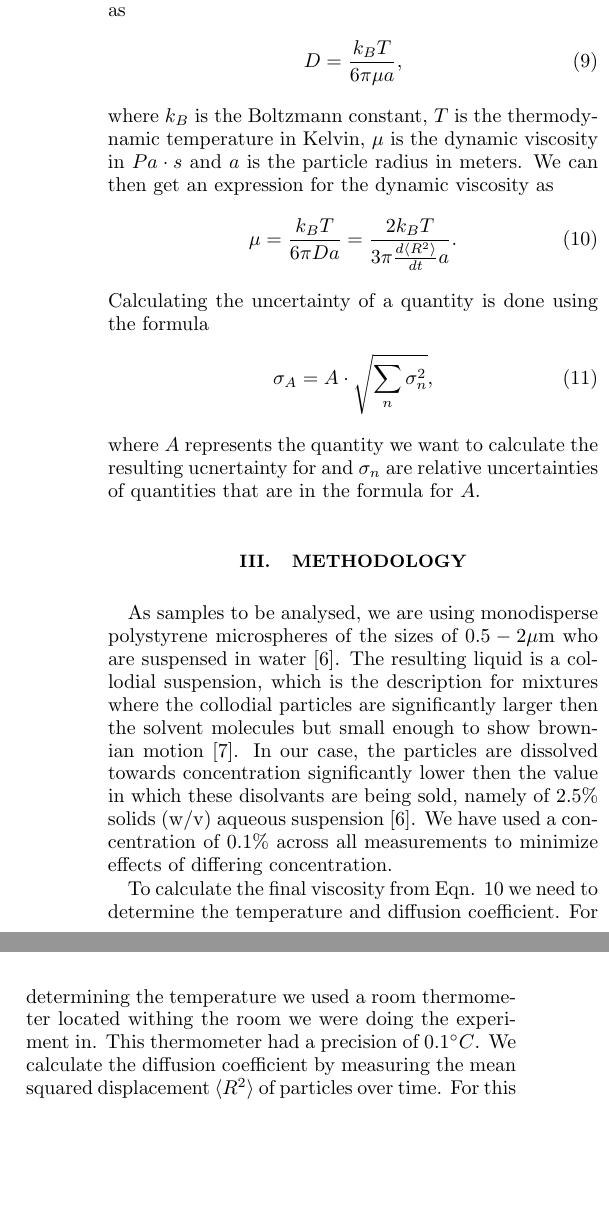
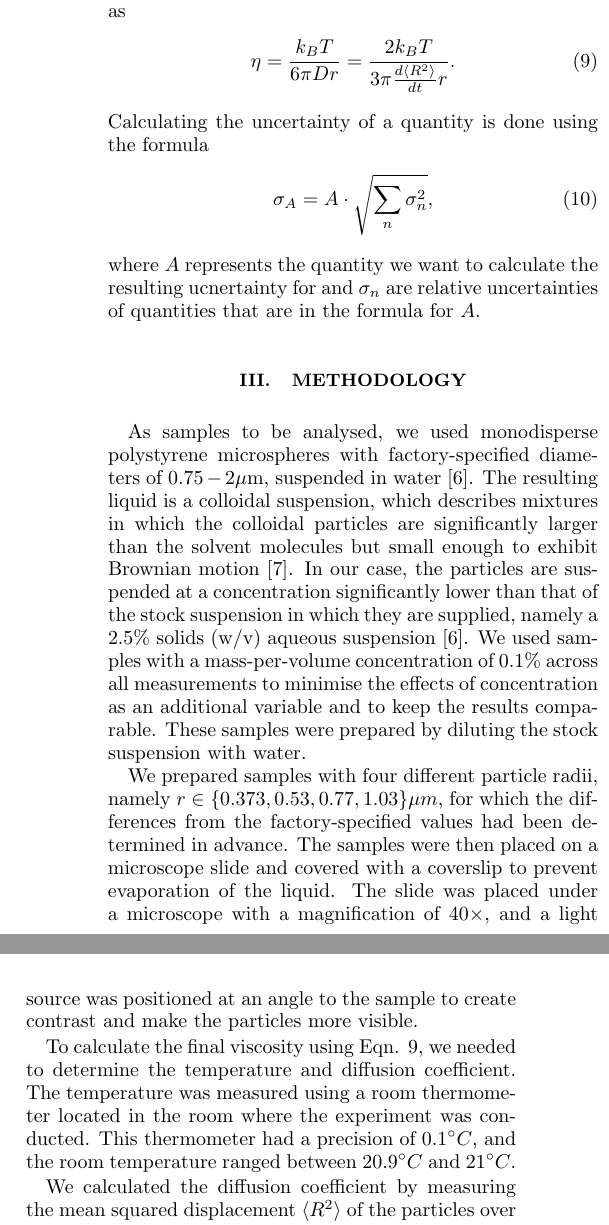
Before and after one commit to HiperLoop/LAB, a LaTeX paper (text/latex/article.tex): two parts of the columns of page 2 of 4, joined at a grey line, cut so that both start at the same text, the shorter picture padded with empty space. Compiled offline with pdfLaTeX.

Commit message:
changed methodology

```diff
--- a/text/latex/article.tex
+++ b/text/latex/article.tex
@@ -160,11 +160,7 @@ Utrecht University}
     \end{align}
     We can then get an expression for the dynamic viscosity as
     \begin{equation}
-        D = \frac{k_BT}{6\pi\mu a}, \label{SEr}
-    \end{equation}
-    where $k_B$ is the Boltzmann constant, $T$ is the thermodynamic temperature in Kelvin, $\mu$ is the dynamic viscosity in $Pa \cdot s$ and $a$ is the particle radius in meters. We can then get an expression for the dynamic viscosity as
-    \begin{equation}
-        \mu = \frac{k_BT}{6\pi Da} = \frac{2k_BT}{3\pi \frac{d\braket{R^2}}{dt} a}. \label{viscosity}
+        \eta = \frac{k_BT}{6\pi Dr} = \frac{2k_BT}{3\pi \frac{d\braket{R^2}}{dt} r}. \label{viscosity}
     \end{equation}
     Calculating the uncertainty of a quantity is done using the formula
     \begin{equation}
@@ -173,9 +169,3 @@ Utrecht University}
     where $A$ represents the quantity we want to calculate the resulting ucnertainty for and $\sigma_n$ are relative uncertainties of quantities that are in the formula for $A$.
 
 \section{Methodology}
-    As samples to be analysed, we are using monodisperse polystyrene microspheres of the sizes of $0.5-2 \mu\text{m}$ who are suspensed in water \cite{PolybeadMicrospheres200um}. The resulting liquid is a collodial suspension, which is the description for mixtures where the collodial particles are significantly larger then the solvent molecules but small enough to show brownian motion \cite{dijkstraComputerSimulationsCharge2001}. In our case, the particles are dissolved towards concentration significantly lower then the value in which these disolvants are being sold, namely of $2.5\%$ solids (w/v) aqueous suspension \cite{PolybeadMicrospheres200um}. We have used a concentration of $0.1\%$ across all measurements to minimize effects of differing concentration.\par
-    To calculate the final viscosity from Eqn. \ref{viscosity} we need to determine the temperature and diffusion coefficient. For determining the temperature we used a room thermometer located withing the room we were doing the experiment in. This thermometer had a precision of $0.1^\circ C$. We calculate the diffusion coefficient by measuring the mean squared displacement $\braket{R^2}$ of particles over time. For this we take a video of our particles using the DinoCapture 2.0 software. We then use the python library trackpy.py to track the movements of the particles recorded in the video. For the tracking to work correctly, the values of several parameters needed to be tailered to each video. An estimate the size of the particles in pixels, called the "feature size", was needed. This was moslty done uniformly across videos of particles with the same diameter. In some cases, however, the focus of the microscope made it so the value had to be tweaked for trackpy to track the particles correctly. We identified this as an artifact of diffraction within our particles where a bright spot would appear in the midle of the particle due to interference. This meant a higher feature size was needed to track the whole particle and not create behaviour where the tracking focused on only a part of the particle. Another important parameter was the so called "minmass". This is a measure of how strong the particle visibility needs to be for it to be tracked. By setting a higher minamss, the particles have to be clearer and in the foreground to be tracked. This helped eliminate accidentally tracking shadows of particles out of focus as well as any dust present in the setup.\par
-    To transfer the tracked mean square displacement from pixels to micrometers we needed to measure a calibration factor of how many micrometers was one pixel. For this we used a software called FiJi and a micrometer ruler that we placed under the microcsope with the same magnification as our videos. We then took a picture and measured the distance between stubs on the ruler in pixels, while we knew the physical distance between them. This yielded a calibration factor of $0.130 \pm 0.003 \mu m/px$.\par
-    To get the diffusion coefficient from this mean squared dispalcement calculation we used the formula in Eqn. \ref{diff_coef}. We made a linear fit through the values of mean squared displacement over time to get a slope (derivative), which was $4D$. We then just divided by 4 to get the diffusion coefficient. To help the linear fit get better data, we incormporated the initial condition that the mean squared dispalcement at time 0 is 0.\par
-    The uncertainties that we managed to propagate through this process was the unjcertainty in particle diameter, the uncertainty created by thermometer precision, the uncertainty in the micrometer to pixel conversion and finally, we got an uncertainty for the diffusion coefficient from the linear fit we performed. The uncertainty for the viscosity as well as all previous uncertainty propagations were done using formula in Eqn. \ref{uncertainty}.\par
-    Once the diffusion coefficient was calculated, we used the Stokes-Einstein relation (Eqn. \ref{viscosity}) to get the resulting viscosity for a given particle radius and its uncertainty. To average over different viscosities calculated for the same radius we used the Birge ratio method to potentially correct for the mismatch between single-point uncertainties and the spread of viscosity values \cite{trassinelli2026}.
@@ -185,2 +172,13 @@ Utrecht University}
-        \label{fig:setup_schematic}
-    \end{figure}
+    As samples to be analysed, we used monodisperse polystyrene microspheres with factory-specified diameters of $0.75-2 \mu\text{m}$, suspended in water \cite{PolybeadMicrospheres200um}. The resulting liquid is a colloidal suspension, which describes mixtures in which the colloidal particles are significantly larger than the solvent molecules but small enough to exhibit Brownian motion \cite{dijkstraComputerSimulationsCharge2001}. In our case, the particles are suspended at a concentration significantly lower than that of the stock suspension in which they are supplied, namely a $2.5\%$ solids (w/v) aqueous suspension \cite{PolybeadMicrospheres200um}. We used samples with a mass-per-volume concentration of $0.1\%$ across all measurements to minimise the effects of concentration as an additional variable and to keep the results comparable. These samples were prepared by diluting the stock suspension with water.
+
+    We prepared samples with four different particle radii, namely $r \in \{0.373, 0.53, 0.77, 1.03\} \mu m$, for which the differences from the factory-specified values had been determined in advance. The samples were then placed on a microscope slide and covered with a coverslip to prevent evaporation of the liquid. The slide was placed under a microscope with a magnification of $40\times$, and a light source was positioned at an angle to the sample to create contrast and make the particles more visible.
+
+    To calculate the final viscosity using Eqn. \ref{viscosity}, we needed to determine the temperature and diffusion coefficient. The temperature was measured using a room thermometer located in the room where the experiment was conducted. This thermometer had a precision of $0.1^\circ C$, and the room temperature ranged between $20.9^\circ C$ and $21^\circ C$.
+
+    We calculated the diffusion coefficient by measuring the mean squared displacement $\braket{R^2}$ of the particles over time. To do this, we recorded videos of the particles using the DinoCapture 2.0 software. The videos were recorded at a frame rate of 20 frames per second, with durations between 3 and 9 seconds and a resolution of 640x480 pixels. The resulting videos were then processed using the Python library Trackpy to track the movements of the particles and calculate their mean squared displacement over time.
+
+    For the tracking to work correctly, several parameters had to be tailored to each video. One required parameter was an estimate of the particle size in pixels, called the "feature size". This value was mostly kept uniform across videos of particles with the same diameter. In some cases, however, the microscope focus required the value to be adjusted for Trackpy to track the particles correctly. We identified this as an apparent diffraction effect, in which a bright spot appeared in the middle of the particle due to interference. This meant that a higher feature size was needed to track the entire particle and avoid tracking only part of it. Another important parameter was the so-called "minmass". This parameter determines how strong the particle signal must be to be detected and tracked. By setting a higher minmass, particles had to be more clearly visible and in the foreground to be tracked. This helped eliminate accidental tracking of shadows from out-of-focus particles, as well as dust present in the setup. To identify these particles, we visually inspected the tracking results and adjusted the parameters until the tracking was clear throughout the video. We also implemented drift correction to eliminate systematic particle movement caused by external factors, such as vibrations or air currents. This was done by calculating the average displacement of all tracked particles and subtracting it from the individual particle displacements.
+
+    To convert the tracked mean squared displacement from pixels to micrometres, we needed to determine a calibration factor expressing how many micrometres corresponded to one pixel. For this, we used the software Fiji and a micrometer ruler placed under the microscope with the same magnification and camera settings as those used for our videos. We then took a picture and measured the distance between eight marks on the ruler in pixels, while the corresponding physical distance was known. We estimated the uncertainty from the width of one mark, which yielded a calibration factor of $0.130 \pm 0.003 \mu m/px$.
+
+    The mean squared displacement (MSD) was calculated from the tracked particle trajectories using the \texttt{emsd} function from the Python library Trackpy. This function calculates the ensemble mean squared displacement by averaging squared particle displacements over the available trajectories and time origins for each time lag. The pixel-to-micrometre calibration factor and the video frame rate were supplied to convert the resulting displacements into physical units and time. The maximum time lag was set to one quarter of the total number of video frames to limit the analysis to time intervals with sufficient tracking data. The resulting MSD values were then used to determine the diffusion coefficient from a linear fit.
```
Also changed, not shown: text/latex/article.tex (16 more changed lines).
